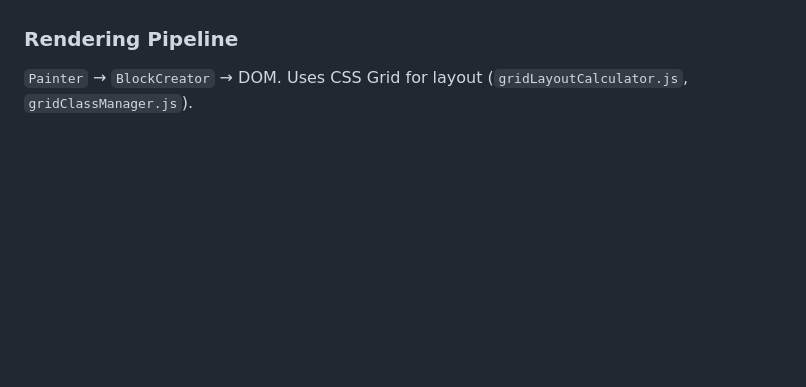
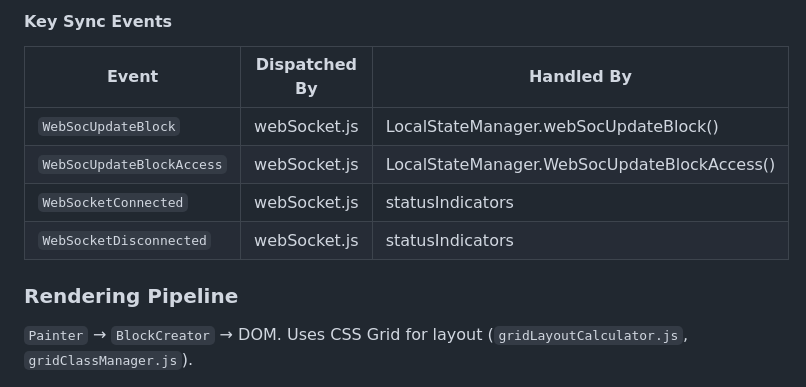
Before and after one commit to PavelNikolaeW/omnimap-front, a Markdown page: CLAUDE.md, the part around one of its changes. Rendered like a GitHub page; blank space fills up the shorter version.

```diff
--- a/CLAUDE.md
+++ b/CLAUDE.md
@@ -96,3 +155,12 @@ Context (`ctx`) includes: `blockElement`, `mode`, `blockId`, `selectedBlocks`, e
+#### Key Sync Events
+
+| Event | Dispatched By | Handled By |
+|-------|---------------|------------|
+| `WebSocUpdateBlock` | webSocket.js | LocalStateManager.webSocUpdateBlock() |
+| `WebSocUpdateBlockAccess` | webSocket.js | LocalStateManager.WebSocUpdateBlockAccess() |
+| `WebSocketConnected` | webSocket.js | statusIndicators |
+| `WebSocketDisconnected` | webSocket.js | statusIndicators |
+
 ### Rendering Pipeline
 
 `Painter` → `BlockCreator` → DOM. Uses CSS Grid for layout (`gridLayoutCalculator.js`, `gridClassManager.js`).
```
Also changed, not shown: other parts of CLAUDE.md (+59 -0 lines).
